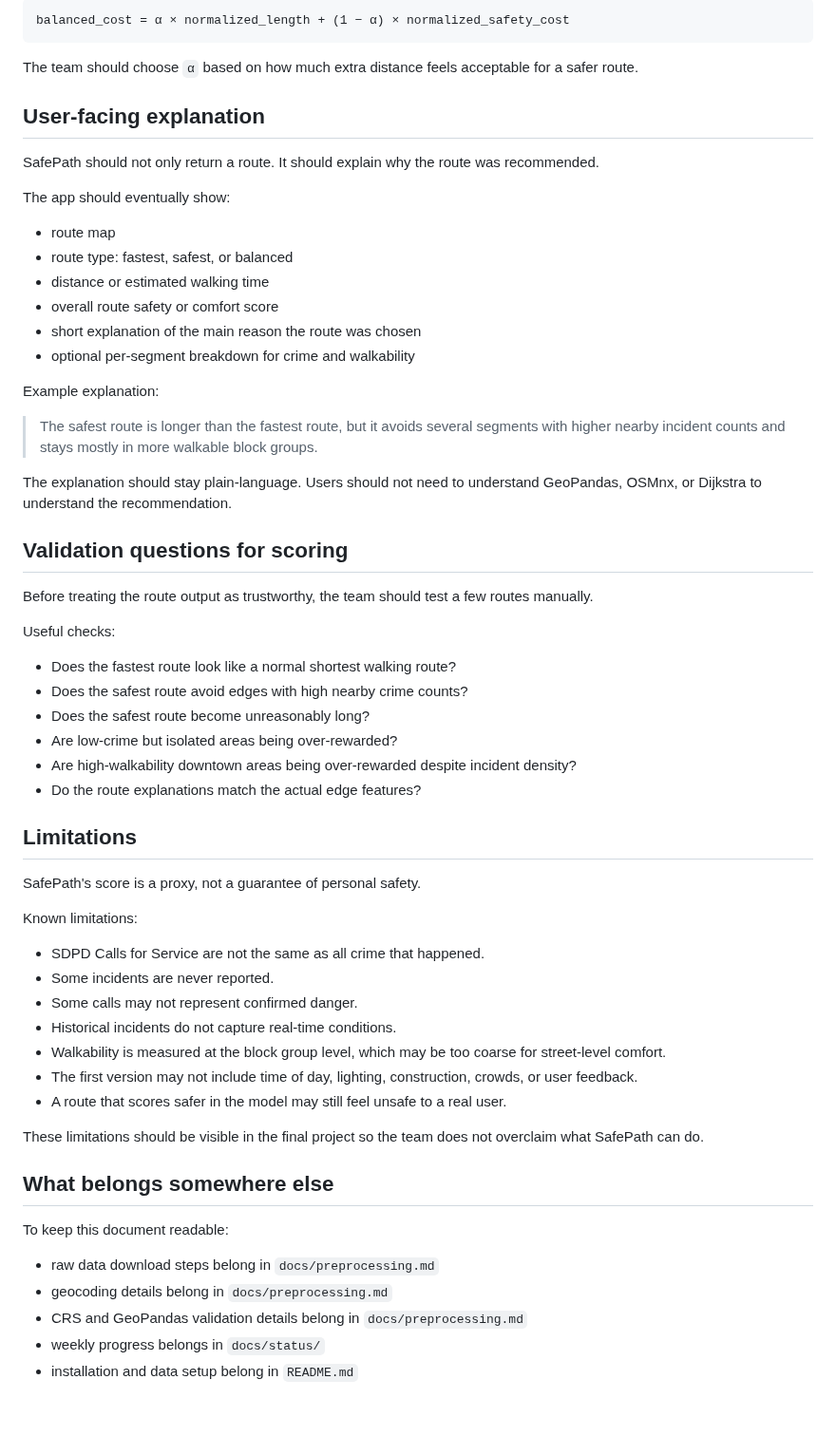
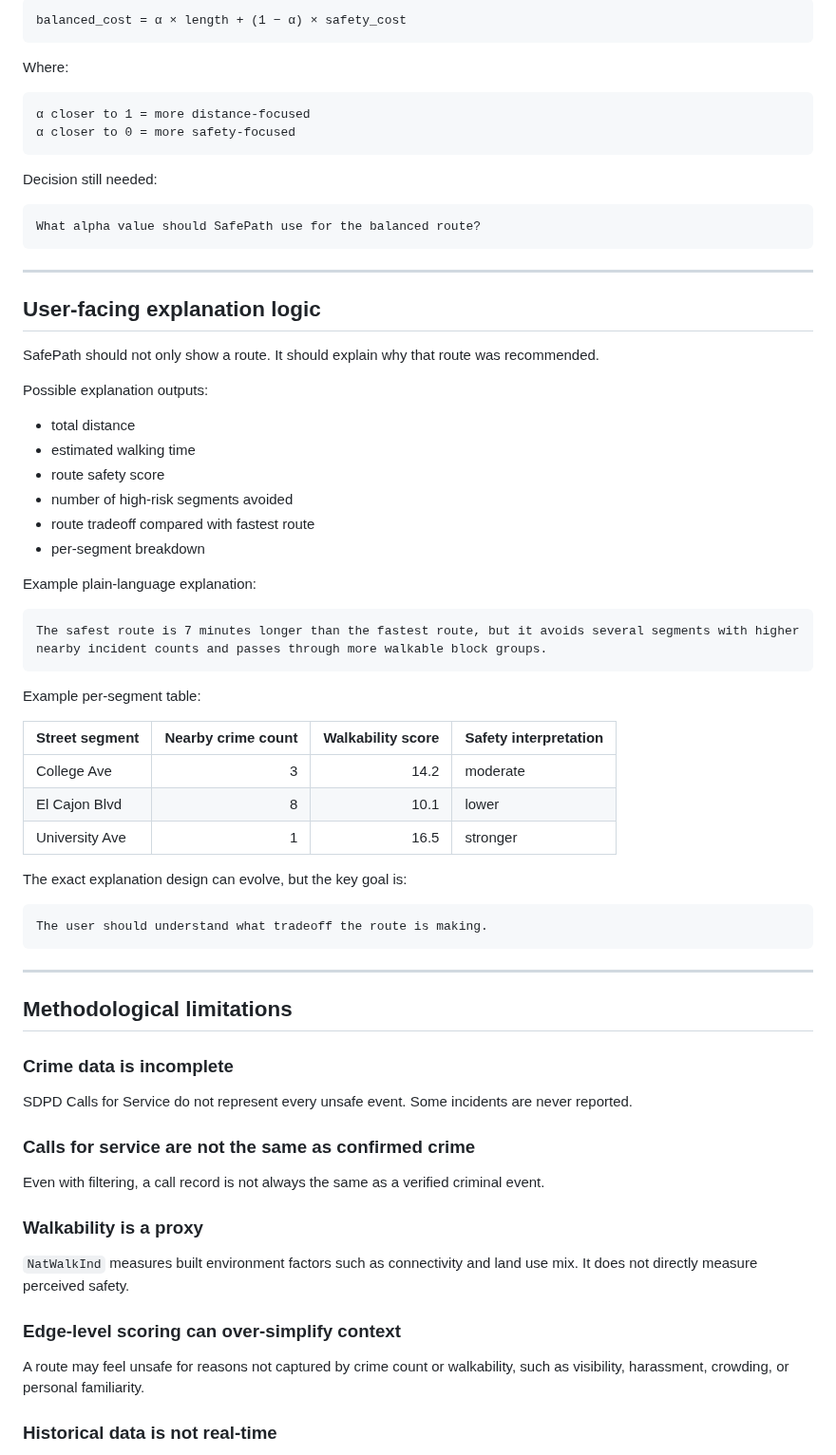
Before and after one commit to vanshika-s/SafePath, a Markdown page: docs/methodology/methodology.md, the part around one of its changes. Shown at 95% size. Drawn GitHub-style; blank space fills up the shorter version.

````diff
--- a/docs/methodology/methodology.md
+++ b/docs/methodology/methodology.md
@@ -209,64 +377,75 @@ Possible balanced formula:
 
 ```text
-balanced_cost = α × normalized_length + (1 − α) × normalized_safety_cost
+balanced_cost = α × length + (1 − α) × safety_cost
 ```
 
-The team should choose `α` based on how much extra distance feels acceptable for a safer route.
+Where:
 
-## User-facing explanation
+```text
+α closer to 1 = more distance-focused
+α closer to 0 = more safety-focused
+```
 
-SafePath should not only return a route. It should explain why the route was recommended.
+Decision still needed:
 
-The app should eventually show:
+```text
+What alpha value should SafePath use for the balanced route?
+```
 
-- route map
-- route type: fastest, safest, or balanced
-- distance or estimated walking time
-- overall route safety or comfort score
-- short explanation of the main reason the route was chosen
-- optional per-segment breakdown for crime and walkability
+---
 
-Example explanation:
+## User-facing explanation logic
 
-> The safest route is longer than the fastest route, but it avoids several segments with higher nearby incident counts and stays mostly in more walkable block groups.
+SafePath should not only show a route. It should explain why that route was recommended.
 
-The explanation should stay plain-language. Users should not need to understand GeoPandas, OSMnx, or Dijkstra to understand the recommendation.
+Possible explanation outputs:
 
-## Validation questions for scoring
+- total distance
+- estimated walking time
+- route safety score
+- number of high-risk segments avoided
+- route tradeoff compared with fastest route
+- per-segment breakdown
 
-Before treating the route output as trustworthy, the team should test a few routes manually.
+Example plain-language explanation:
 
-Useful checks:
+```text
+The safest route is 7 minutes longer than the fastest route, but it avoids several segments with higher nearby incident counts and passes through more walkable block groups.
+```
 
-- Does the fastest route look like a normal shortest walking route?
-- Does the safest route avoid edges with high nearby crime counts?
-- Does the safest route become unreasonably long?
-- Are low-crime but isolated areas being over-rewarded?
-- Are high-walkability downtown areas being over-rewarded despite incident density?
-- Do the route explanations match the actual edge features?
+Example per-segment table:
 
-## Limitations
+| Street segment | Nearby crime count | Walkability score | Safety interpretation |
+|---|---:|---:|---|
+| College Ave | 3 | 14.2 | moderate |
+| El Cajon Blvd | 8 | 10.1 | lower |
+| University Ave | 1 | 16.5 | stronger |
 
-SafePath's score is a proxy, not a guarantee of personal safety.
+The exact explanation design can evolve, but the key goal is:
 
-Known limitations:
+```text
+The user should understand what tradeoff the route is making.
+```
 
-- SDPD Calls for Service are not the same as all crime that happened.
-- Some incidents are never reported.
-- Some calls may not represent confirmed danger.
-- Historical incidents do not capture real-time conditions.
-- Walkability is measured at the block group level, which may be too coarse for street-level comfort.
-- The first version may not include time of day, lighting, construction, crowds, or user feedback.
-- A route that scores safer in the model may still feel unsafe to a real user.
+---
 
-These limitations should be visible in the final project so the team does not overclaim what SafePath can do.
+## Methodological limitations
 
-## What belongs somewhere else
+### Crime data is incomplete
 
-To keep this document readable:
+SDPD Calls for Service do not represent every unsafe event. Some incidents are never reported.
 
-- raw data download steps belong in `docs/preprocessing.md`
-- geocoding details belong in `docs/preprocessing.md`
-- CRS and GeoPandas validation details belong in `docs/preprocessing.md`
-- weekly progress belongs in `docs/status/`
-- installation and data setup belong in `README.md`
+### Calls for service are not the same as confirmed crime
+
+Even with filtering, a call record is not always the same as a verified criminal event.
+
+### Walkability is a proxy
+
+`NatWalkInd` measures built environment factors such as connectivity and land use mix. It does not directly measure perceived safety.
+
+### Edge-level scoring can over-simplify context
+
+A route may feel unsafe for reasons not captured by crime count or walkability, such as visibility, harassment, crowding, or personal familiarity.
+
+### Historical data is not real-time
+
````
Also changed, not shown: other parts of docs/methodology/methodology.md (+309 -121 lines).
